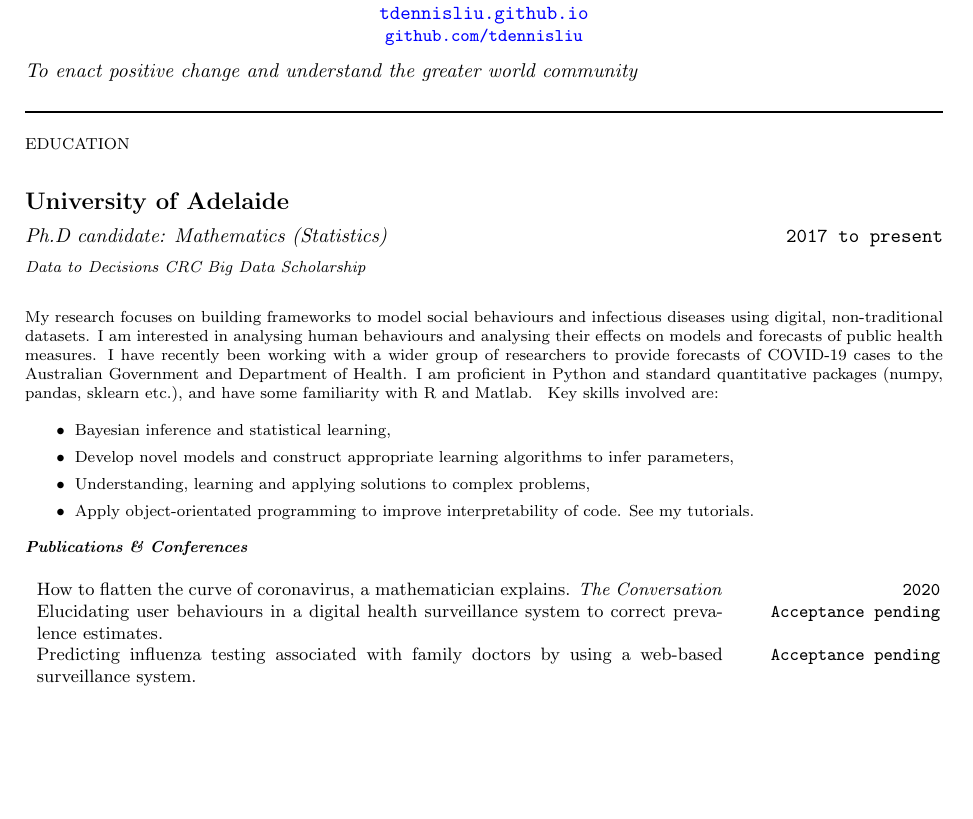
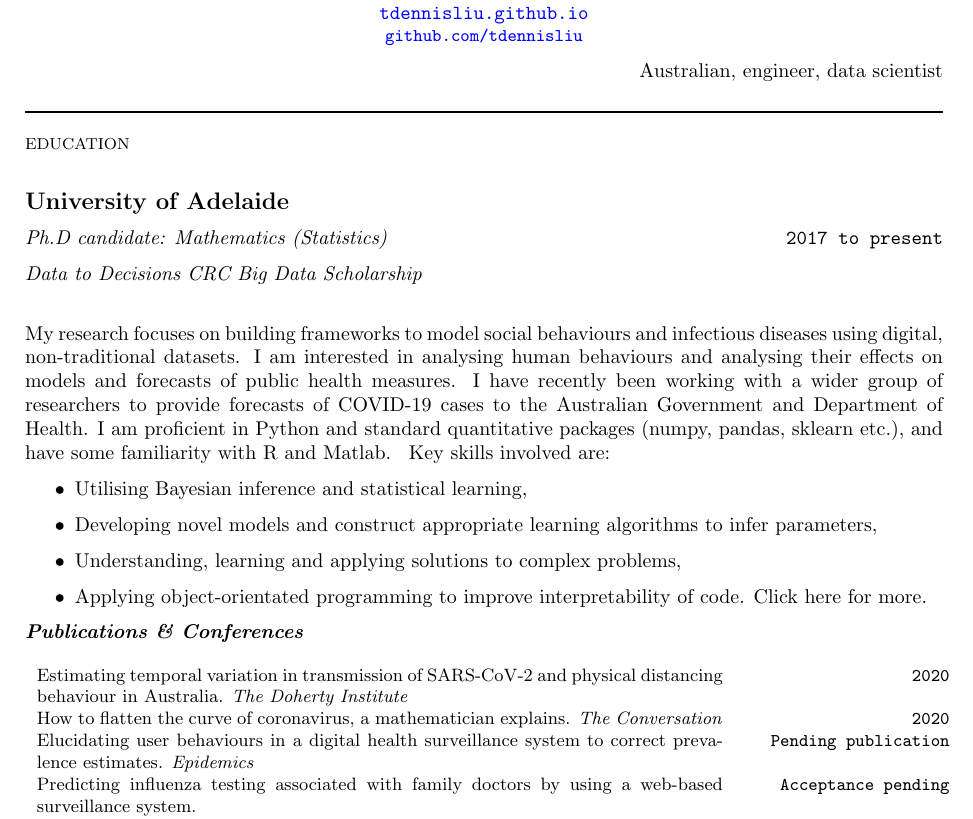
Before and after one commit to tdennisliu/tdennisliu.github.io, a LaTeX CV (cv/CVLatex.tex): part of page 1 of 2 before the commit and part of page 1 of 3 after it, cut so that both start at the same text, the shorter picture padded with empty space. Compiled offline with pdfLaTeX.

Commit message:
updated resume

```diff
--- a/cv/CVLatex.tex
+++ b/cv/CVLatex.tex
@@ -18,7 +18,11 @@ tdennisliu@gmail.com \\
 \small{\url{github.com/tdennisliu}}
 
 \end{center}
-\emph{To enact positive change and understand the greater world community}
+%\emph{To enact positive change and understand the greater world community}
+\begin{flushright}
+Australian, engineer, data scientist
+\end{flushright}
+
 %\HRule
 
 
@@ -30,26 +34,29 @@ tdennisliu@gmail.com \\
 \textbf{\large University of Adelaide}
 
 \emph{Ph.D candidate: Mathematics (Statistics)} \hfill \texttt{2017 to present}\\[0.2cm]
-\footnotesize{\emph{Data to Decisions CRC Big Data Scholarship}}\\
+{\emph{Data to Decisions CRC Big Data Scholarship}}\\
 
 My research focuses on building frameworks to model social behaviours and infectious diseases using digital, non-traditional datasets. I am interested in analysing human behaviours and analysing their effects on models and forecasts of public health measures. I have recently been working with a wider group of researchers to provide forecasts of COVID-19 cases to the Australian Government and Department of Health. I am proficient in Python and standard quantitative packages (numpy, pandas, sklearn etc.), and have some familiarity with R and Matlab.
 \hypersetup{urlcolor=black}
 Key skills involved are:
 
 \begin{itemize}
-	\item Bayesian inference and statistical learning,
-	\item Develop novel models and construct appropriate learning algorithms to infer parameters,
+	\item Utilising Bayesian inference and statistical learning,
+	\item Developing novel models and construct appropriate learning algorithms to infer parameters,
 	\item Understanding, learning and applying solutions to complex problems,
-	\item Apply object-orientated programming to improve interpretability of code. See my \href{https://tdennisliu.github.io/tutorials/1-simple-search-and-recursion.html#Towers-of-Hanoi}{tutorials}.
+	\item Applying object-orientated programming to improve interpretability of code. Click \href{https://tdennisliu.github.io/tutorials/1-simple-search-and-recursion.html#Towers-of-Hanoi}{here for more}.
 \end{itemize}
 
 \textbf{\emph{Publications \& Conferences}}
 \begin{table}[h!] \small
 \begin{tabular}{ p{12.1cm} c r}
 
+\href{https://www.doherty.edu.au/uploads/content_doc/Technical_report_4_update_29July2020.pdf"}{
+        Estimating temporal variation in transmission of SARS-CoV-2 and physical distancing behaviour in Australia.} \emph{The Doherty Institute} && \texttt{2020}\\
+
 \href{https://theconversation.com/how-to-flatten-the-curve-of-coronavirus-a-mathematician-explains-133514}{How to flatten the curve of coronavirus, a mathematician explains.} \emph{The Conversation} & & \texttt{2020} \\
 
- \href{https://www.medrxiv.org/content/10.1101/19003715v2}{Elucidating user behaviours in a digital health surveillance system to correct prevalence estimates.} & & \texttt{Acceptance pending} \\
+ \href{https://www.medrxiv.org/content/10.1101/19003715v2}{Elucidating user behaviours in a digital health surveillance system to correct prevalence estimates.} \emph{Epidemics} & & \texttt{Pending publication} \\
 
  Predicting influenza testing associated with family doctors by using a web-based surveillance system. & & \texttt{Acceptance pending} \\
 
```
Also changed, not shown: cv/CVweb.pdf.
